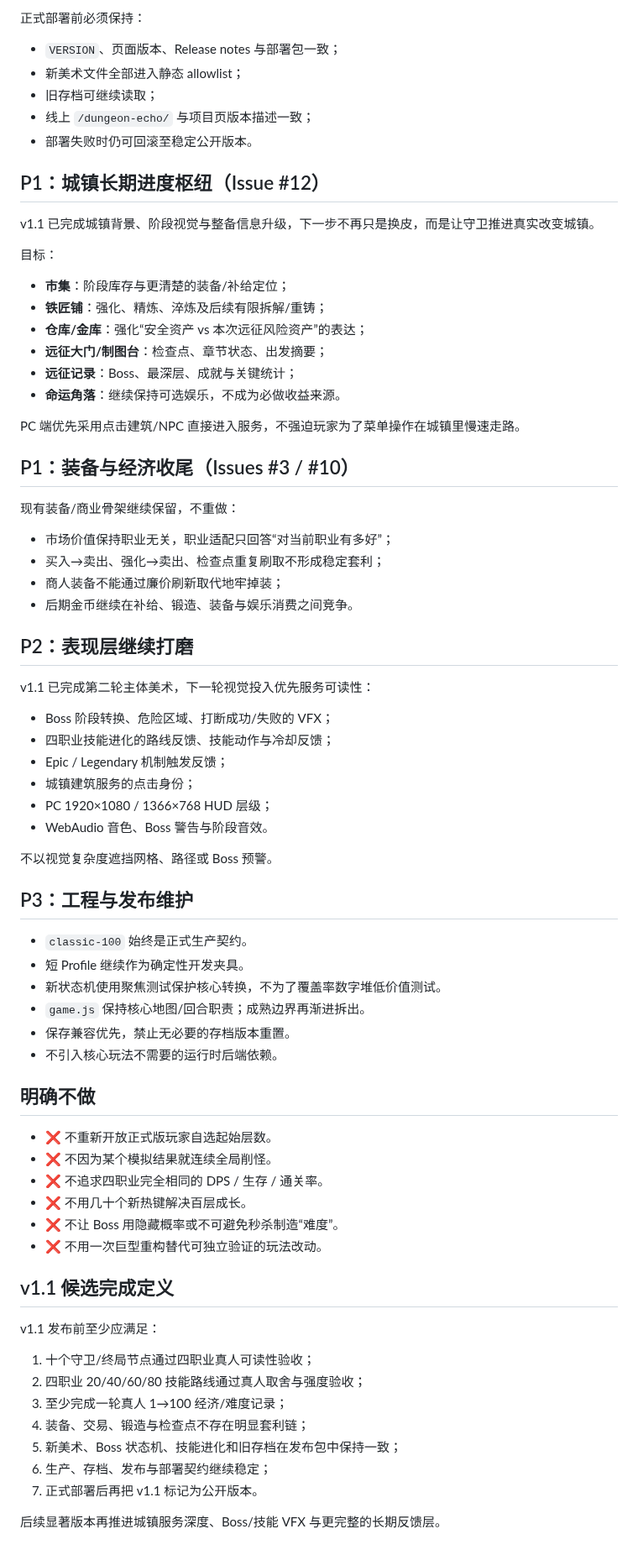
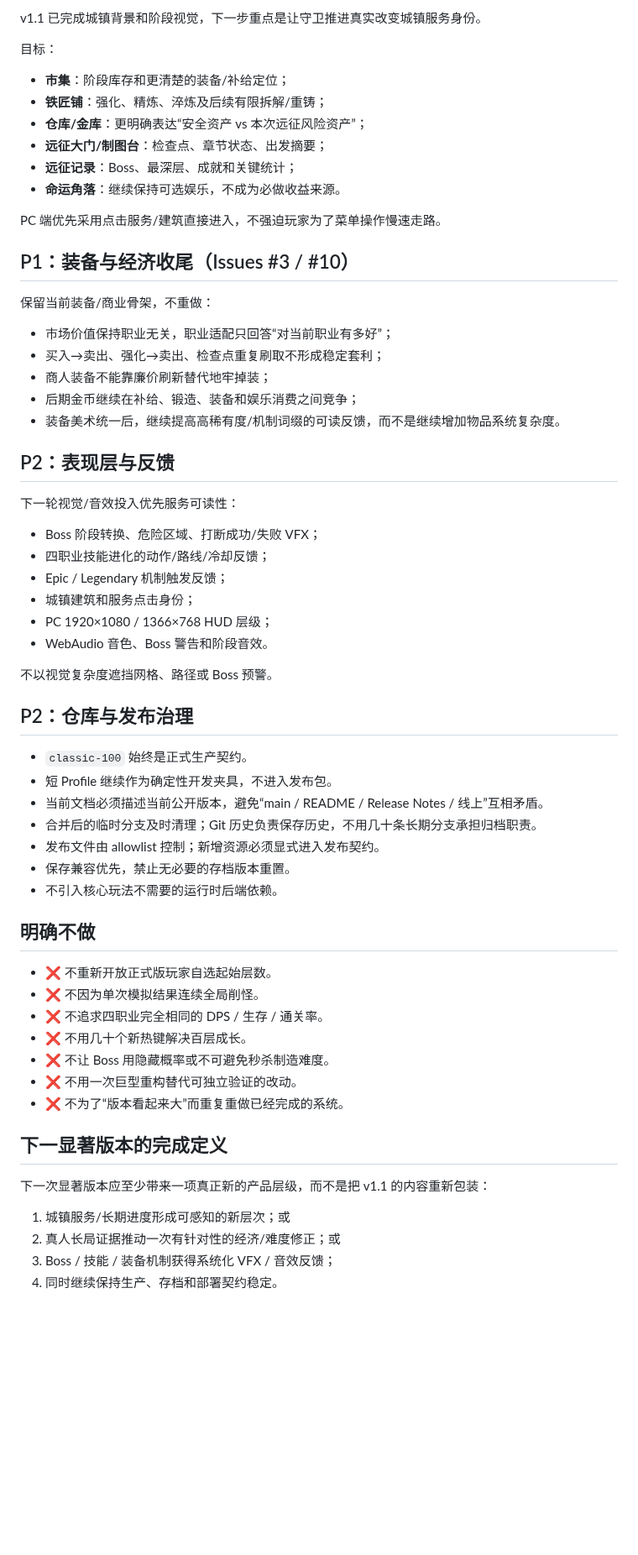
Before and after one commit to diaow2331-ops/dungeon-echo, a Markdown page: PRODUCTION_ROADMAP.md, the part around one of its changes. Shown at 84% size. Drawn GitHub-style; blank space fills up the shorter version.

Commit message:
docs: convert roadmap to post-v1.1 priorities

```diff
--- a/PRODUCTION_ROADMAP.md
+++ b/PRODUCTION_ROADMAP.md
@@ -71,77 +41,65 @@ Boss 的代码侧机制已经完成，Issue #5 暂不关闭，直到真人验证
 
-正式部署前必须保持：
-
-- `VERSION`、页面版本、Release notes 与部署包一致；
-- 新美术文件全部进入静态 allowlist；
-- 旧存档可继续读取；
-- 线上 `/dungeon-echo/` 与项目页版本描述一致；
-- 部署失败时仍可回滚至稳定公开版本。
-
-## P1：城镇长期进度枢纽（Issue #12）
-
-v1.1 已完成城镇背景、阶段视觉与整备信息升级，下一步不再只是换皮，而是让守卫推进真实改变城镇。
+v1.1 已完成城镇背景和阶段视觉，下一步重点是让守卫推进真实改变城镇服务身份。
 
 目标：
 
-- **市集**：阶段库存与更清楚的装备/补给定位；
+- **市集**：阶段库存和更清楚的装备/补给定位；
 - **铁匠铺**：强化、精炼、淬炼及后续有限拆解/重铸；
-- **仓库/金库**：强化“安全资产 vs 本次远征风险资产”的表达；
+- **仓库/金库**：更明确表达“安全资产 vs 本次远征风险资产”；
 - **远征大门/制图台**：检查点、章节状态、出发摘要；
-- **远征记录**：Boss、最深层、成就与关键统计；
+- **远征记录**：Boss、最深层、成就和关键统计；
 - **命运角落**：继续保持可选娱乐，不成为必做收益来源。
 
-PC 端优先采用点击建筑/NPC 直接进入服务，不强迫玩家为了菜单操作在城镇里慢速走路。
+PC 端优先采用点击服务/建筑直接进入，不强迫玩家为了菜单操作慢速走路。
 
 ## P1：装备与经济收尾（Issues #3 / #10）
 
-现有装备/商业骨架继续保留，不重做：
+保留当前装备/商业骨架，不重做：
 
 - 市场价值保持职业无关，职业适配只回答“对当前职业有多好”；
 - 买入→卖出、强化→卖出、检查点重复刷取不形成稳定套利；
-- 商人装备不能通过廉价刷新取代地牢掉装；
-- 后期金币继续在补给、锻造、装备与娱乐消费之间竞争。
+- 商人装备不能靠廉价刷新替代地牢掉装；
+- 后期金币继续在补给、锻造、装备和娱乐消费之间竞争；
+- 装备美术统一后，继续提高高稀有度/机制词缀的可读反馈，而不是继续增加物品系统复杂度。
 
-## P2：表现层继续打磨
+## P2：表现层与反馈
 
-v1.1 已完成第二轮主体美术，下一轮视觉投入优先服务可读性：
+下一轮视觉/音效投入优先服务可读性：
 
-- Boss 阶段转换、危险区域、打断成功/失败的 VFX；
-- 四职业技能进化的路线反馈、技能动作与冷却反馈；
+- Boss 阶段转换、危险区域、打断成功/失败 VFX；
+- 四职业技能进化的动作/路线/冷却反馈；
 - Epic / Legendary 机制触发反馈；
-- 城镇建筑服务的点击身份；
+- 城镇建筑和服务点击身份；
 - PC 1920×1080 / 1366×768 HUD 层级；
-- WebAudio 音色、Boss 警告与阶段音效。
+- WebAudio 音色、Boss 警告和阶段音效。
 
 不以视觉复杂度遮挡网格、路径或 Boss 预警。
 
-## P3：工程与发布维护
+## P2：仓库与发布治理
 
 - `classic-100` 始终是正式生产契约。
-- 短 Profile 继续作为确定性开发夹具。
-- 新状态机使用聚焦测试保护核心转换，不为了覆盖率数字堆低价值测试。
-- `game.js` 保持核心地图/回合职责；成熟边界再渐进拆出。
+- 短 Profile 继续作为确定性开发夹具，不进入发布包。
+- 当前文档必须描述当前公开版本，避免“main / README / Release Notes / 线上”互相矛盾。
+- 合并后的临时分支及时清理；Git 历史负责保存历史，不用几十条长期分支承担归档职责。
+- 发布文件由 allowlist 控制；新增资源必须显式进入发布契约。
 - 保存兼容优先，禁止无必要的存档版本重置。
 - 不引入核心玩法不需要的运行时后端依赖。
 
 ## 明确不做
 
 - ❌ 不重新开放正式版玩家自选起始层数。
-- ❌ 不因为某个模拟结果就连续全局削怪。
+- ❌ 不因为单次模拟结果连续全局削怪。
 - ❌ 不追求四职业完全相同的 DPS / 生存 / 通关率。
 - ❌ 不用几十个新热键解决百层成长。
-- ❌ 不让 Boss 用隐藏概率或不可避免秒杀制造“难度”。
-- ❌ 不用一次巨型重构替代可独立验证的玩法改动。
+- ❌ 不让 Boss 用隐藏概率或不可避免秒杀制造难度。
+- ❌ 不用一次巨型重构替代可独立验证的改动。
+- ❌ 不为了“版本看起来大”而重复重做已经完成的系统。
 
-## v1.1 候选完成定义
+## 下一显著版本的完成定义
 
-v1.1 发布前至少应满足：
+下一次显著版本应至少带来一项真正新的产品层级，而不是把 v1.1 的内容重新包装：
 
-1. 十个守卫/终局节点通过四职业真人可读性验收；
-2. 四职业 20/40/60/80 技能路线通过真人取舍与强度验收；
-3. 至少完成一轮真人 1→100 经济/难度记录；
-4. 装备、交易、锻造与检查点不存在明显套利链；
-5. 新美术、Boss 状态机、技能进化和旧存档在发布包中保持一致；
-6. 生产、存档、发布与部署契约继续稳定；
-7. 正式部署后再把 v1.1 标记为公开版本。
-
-后续显著版本再推进城镇服务深度、Boss/技能 VFX 与更完整的长期反馈层。
+1. 城镇服务/长期进度形成可感知的新层次；或
+2. 真人长局证据推动一次有针对性的经济/难度修正；或
+3. Boss / 技能 / 装备机制获得系统化 VFX / 音效反馈；
+4. 同时继续保持生产、存档和部署契约稳定。
```
Also changed, not shown: other parts of PRODUCTION_ROADMAP.md (+17 -47 lines).
